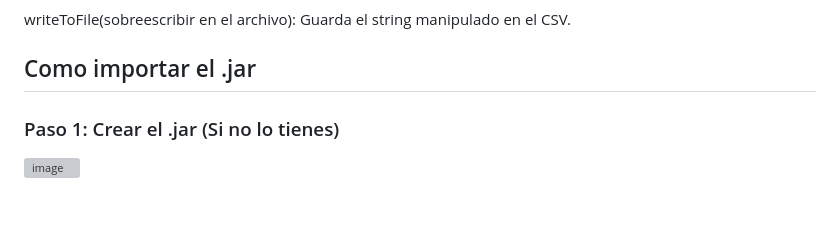
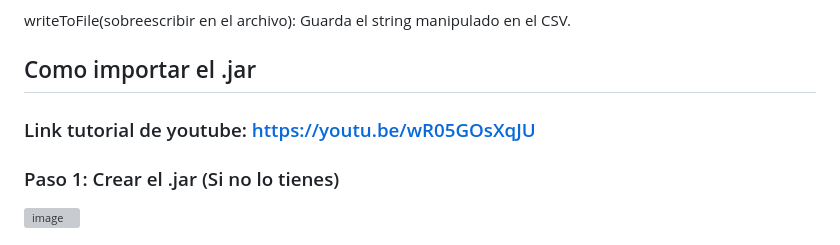
Before and after one commit to OMJR72/LibreriaCSVManager, a Markdown page: README.md, the part around the change. Drawn GitHub-style; blank space fills up the shorter version; grey boxes are pictures that could not be loaded.

```diff
--- a/README.md
+++ b/README.md
@@ -30,6 +30,7 @@ search(buscar): Busca un string en todo el arrayList y devuelve un ArrayList de
 writeToFile(sobreescribir en el archivo): Guarda el string manipulado en el CSV.
 
 ## Como importar el .jar
+### Link tutorial de youtube: https://youtu.be/wR05GOsXqJU
 
 ### Paso 1: Crear el .jar (Si no lo tienes)
 
```
